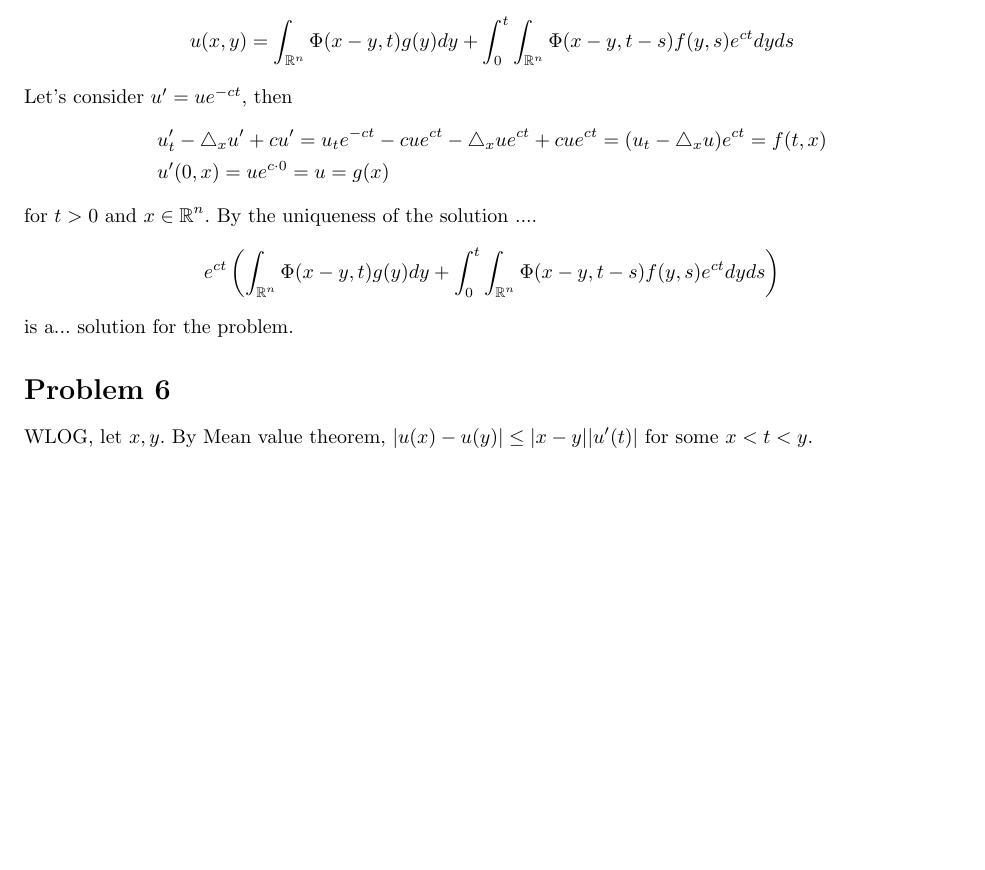
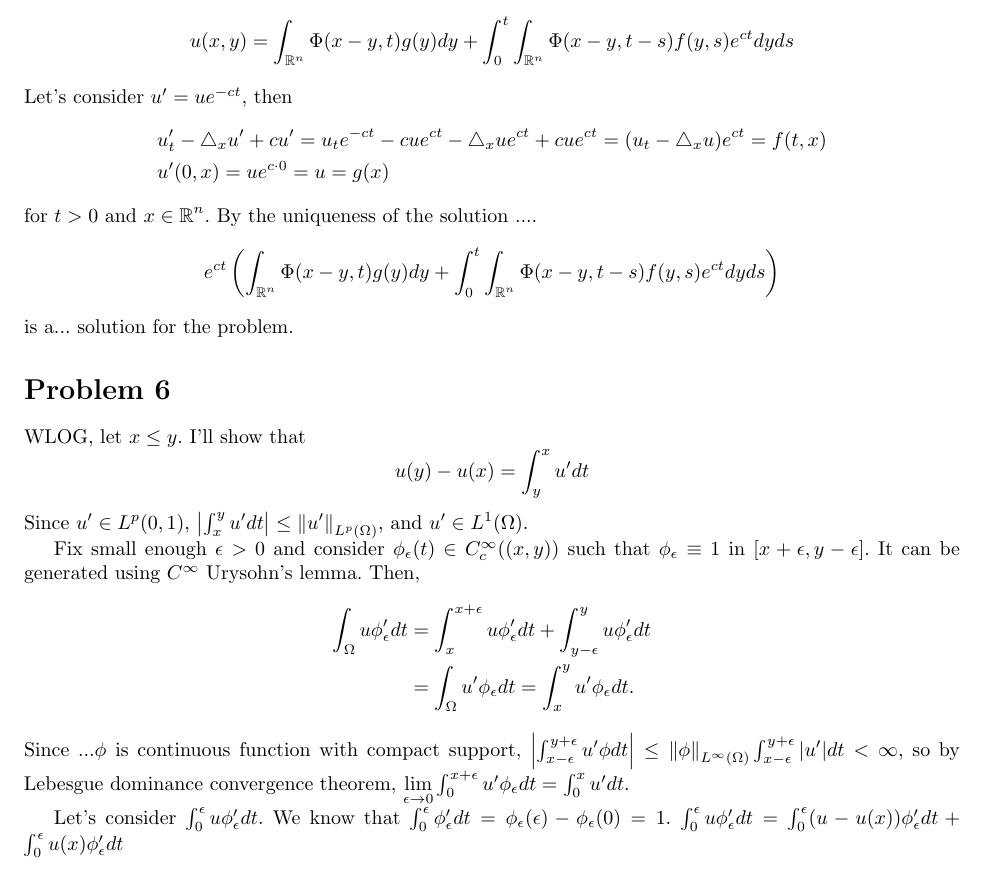
Before and after one commit to uno2942/2018-2_PDE_HWs, a LaTeX problem sheet (HW2/HW2.tex): part of page 4 of 4, cut so that both start at the same text, the shorter picture padded with empty space. Compiled offline with pdfLaTeX.

Commit message:
For moving

```diff
--- a/HW2/HW2.tex
+++ b/HW2/HW2.tex
@@ -199,5 +199,20 @@ e^{ct}\left(\int_{\rr^n}\Phi(x-y,t)g(y)dy+\int_0^t\int_{\rr^n}\Phi(x-y,t-s)f(y,s
 is a... solution for the problem.
 
 \section*{Problem 6}
-WLOG, let $x,y$. By Mean value theorem, $\abs{u(x)-u(y)}\leq \abs{x-y}\abs{u'(t)}$ for some $x<t<y$.
+WLOG, let $x\leq y$. I'll show that
+\begin{equation*}
+u(y)-u(x)=\int_y^x u' dt
+\end{equation*}
+Since $u'\in L^p(0, 1)$, $\abs{\int_x^y u' dt}\leq \norm{u'}_{L^p(\Omega)}$, and $u'\in L^1(\Omega)$.
+
+Fix small enough $\epsilon>0$ and consider $\phi_\epsilon(t)\in C_c^\infty((x, y))$ such that $\phi_\epsilon\equiv 1$ in $[x+\epsilon, y-\epsilon]$. It can be generated using $C^\infty$ Urysohn's lemma. Then,
+\begin{equation*}
+\begin{split}
+\int_\Omega u\phi_\epsilon'dt&=\int_{x}^{x+\epsilon} u \phi_\epsilon' dt + \int_{y-\epsilon}^{y} u \phi_\epsilon' dt \\
+&=\int_\Omega u'\phi_\epsilon dt=\int_{x}^{y} u'\phi_\epsilon dt.
+\end{split}
+\end{equation*}
+Since ...$\phi$ is continuous function with compact support, $\abs{\int_{x-\epsilon}^{y+\epsilon} u'\phi dt} \leq \norm{\phi}_{L^\infty(\Omega)}\int_{x-\epsilon}^{y+\epsilon} \abs{u'} dt< \infty$, so by Lebesgue dominance convergence theorem, $\lim\limits_{\epsilon\rightarrow 0} \int_0^{x+\epsilon} u'\phi_\epsilon dt=\int_0^x u' dt$.
+
+Let's consider $\int_0^\epsilon u\phi_\epsilon' dt$. We know that $\int_0^\epsilon \phi_\epsilon' dt=\phi_\epsilon(\epsilon)-\phi_\epsilon(0)=1$. $\int_0^\epsilon u\phi_\epsilon' dt=\int_0^\epsilon (u-u(x))\phi_\epsilon' dt + \int_0^\epsilon u(x)\phi_\epsilon' dt$
 \end{document}
```
